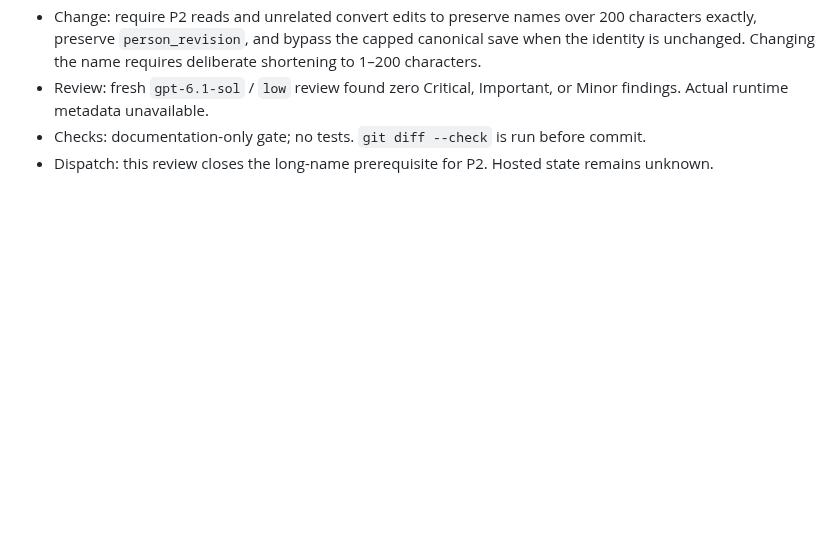
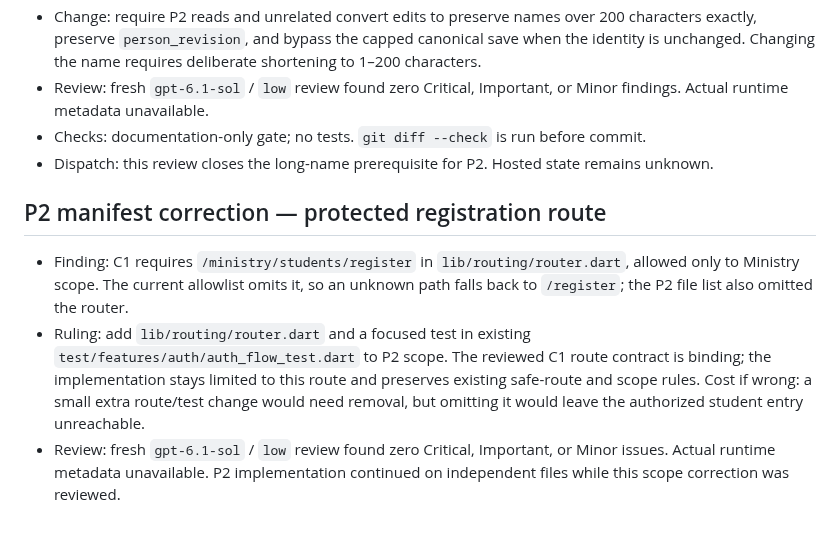
Before and after one commit to CarlosMonteiroNeto/discipulado-IEADPE, a Markdown page: docs/verification/ministry-execution-ledger.md, the part around the change. GitHub-like rendering; blank space fills up the shorter version.

Commit message:
docs: add ministry registration route to P2

```diff
--- a/docs/verification/ministry-execution-ledger.md
+++ b/docs/verification/ministry-execution-ledger.md
@@ -86,3 +86,9 @@ C1 policy defaults do not establish hosted state. Hosted migration/function/scop
 - Review: fresh `gpt-6.1-sol` / `low` review found zero Critical, Important, or Minor findings. Actual runtime metadata unavailable.
 - Checks: documentation-only gate; no tests. `git diff --check` is run before commit.
 - Dispatch: this review closes the long-name prerequisite for P2. Hosted state remains unknown.
+
+## P2 manifest correction — protected registration route
+
+- Finding: C1 requires `/ministry/students/register` in `lib/routing/router.dart`, allowed only to Ministry scope. The current allowlist omits it, so an unknown path falls back to `/register`; the P2 file list also omitted the router.
+- Ruling: add `lib/routing/router.dart` and a focused test in existing `test/features/auth/auth_flow_test.dart` to P2 scope. The reviewed C1 route contract is binding; the implementation stays limited to this route and preserves existing safe-route and scope rules. Cost if wrong: a small extra route/test change would need removal, but omitting it would leave the authorized student entry unreachable.
+- Review: fresh `gpt-6.1-sol` / `low` review found zero Critical, Important, or Minor issues. Actual runtime metadata unavailable. P2 implementation continued on independent files while this scope correction was reviewed.
```
Also changed, not shown: docs/verification/ministry-task-manifest.md (+2 -2 lines).
